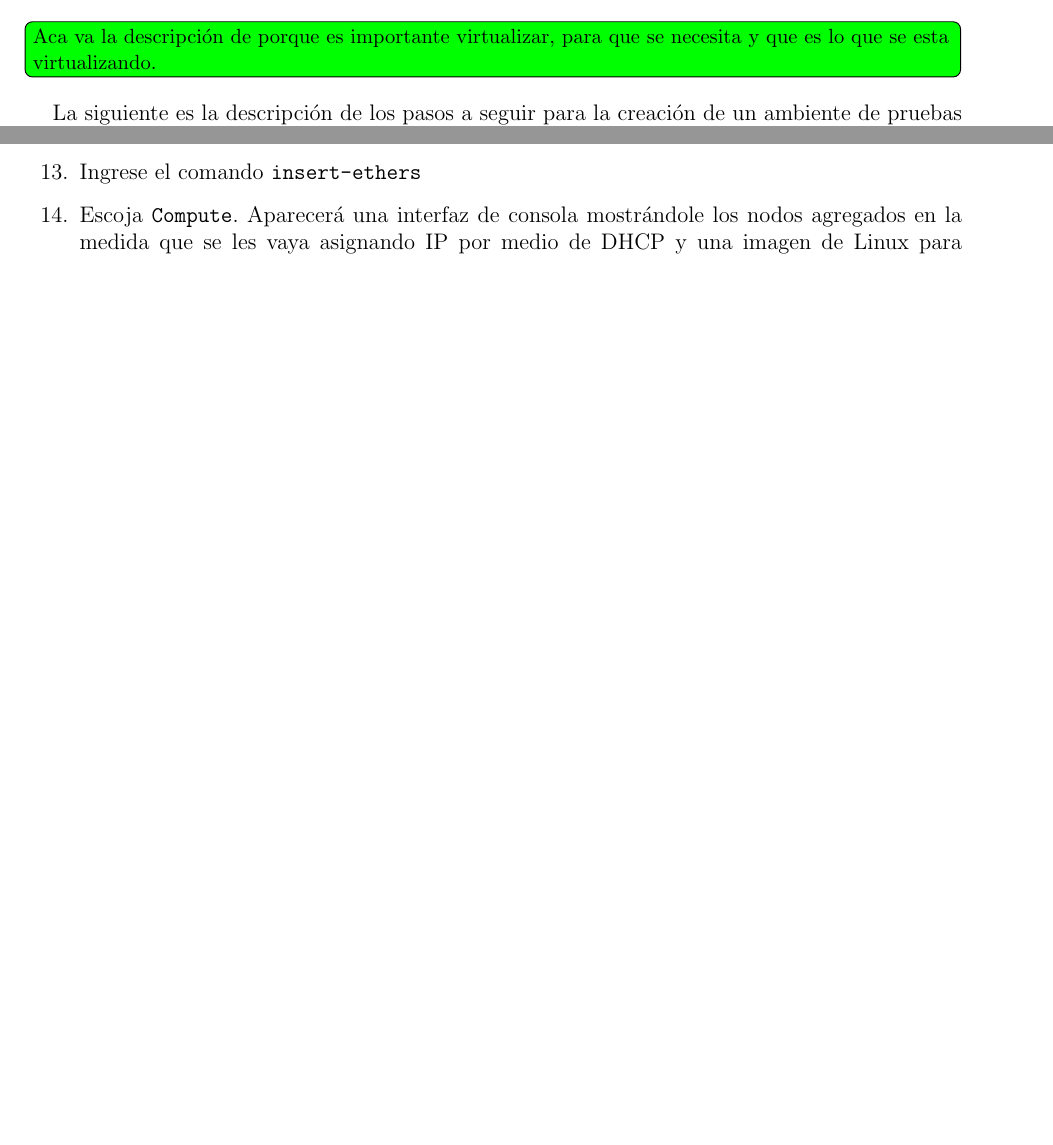
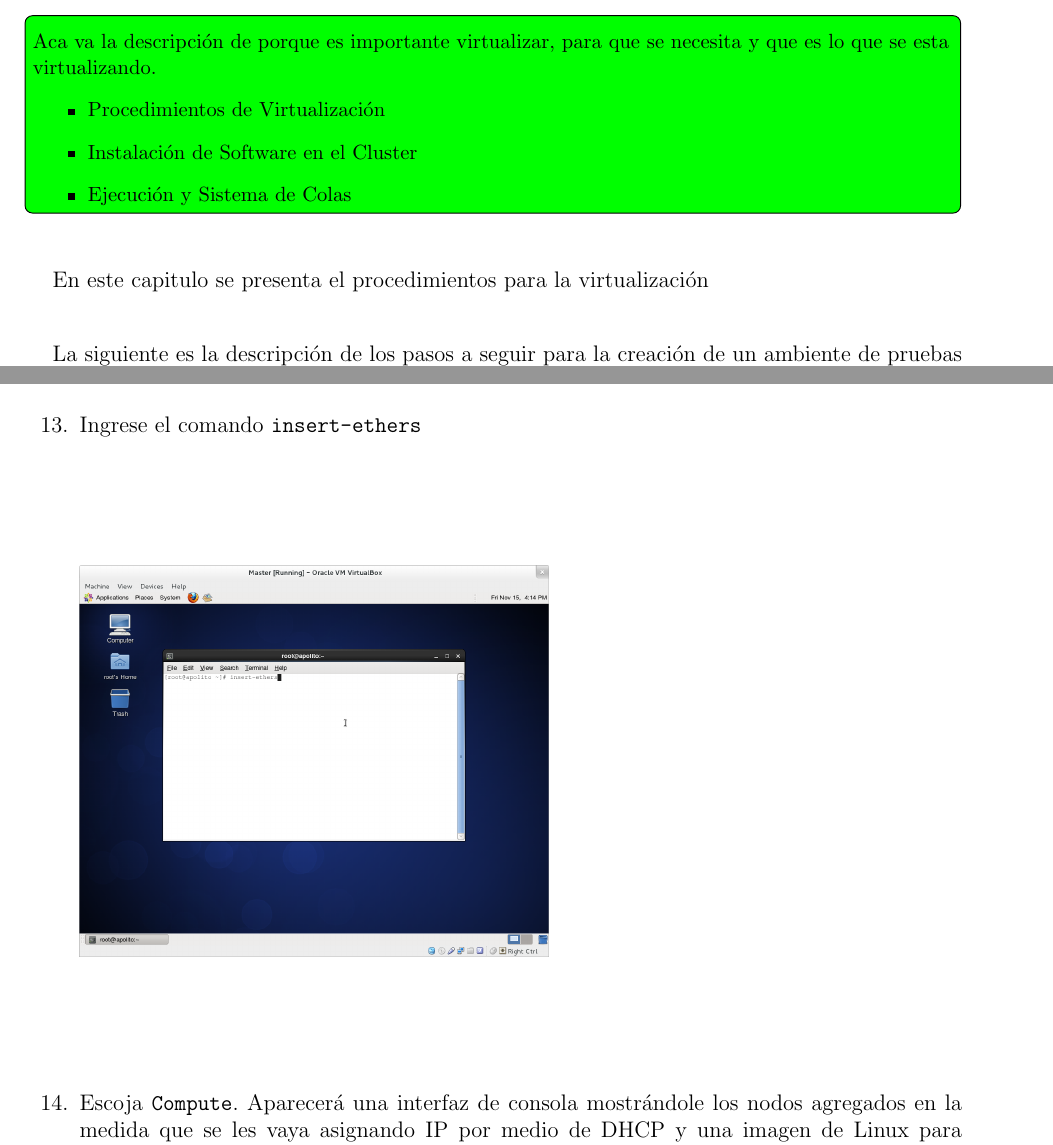
Before and after one commit to smonsalve/tesis, a LaTeX document (ProyectoGrado.tex, which reads Caps/virtualizacion.tex): two parts of pages 8 and 16 of 24 before the commit and two parts of pages 8 and 17 of 26 after it, joined at a grey line, cut so that both start at the same text, the shorter picture padded with empty space. Compiled offline with pdfLaTeX.

Commit message:
more images

```diff
--- a/Caps/virtualizacion.tex
+++ b/Caps/virtualizacion.tex
@@ -1,9 +1,23 @@
 \section{Virtualización de un cluster}
 
-		\todo[inline,caption={TODO}]{Aca va la descripción de porque es importante virtualizar, para que se necesita y que es lo que se esta virtualizando.}
+\todo[inline,caption={TODO}]{
+
+Aca va la descripción de porque es importante virtualizar, para que se necesita y que es lo que se esta virtualizando.
+
+\begin{itemize}
+	\item Procedimientos de Virtualización
+	\item Instalación de Software en el Cluster
+	\item Ejecución y Sistema de Colas
+
+\end{itemize}
+}
 
 
 % http://galois.eafit.edu.co/vms/devenv/rocks-6.1/
+
+En este capitulo se presenta el procedimientos para la virtualización
+
+
 
 La siguiente es la descripción de los pasos a seguir para la creación de un ambiente de pruebas paralelo virtualizado que simula el cluster de Apolo.\footnote{Estas instrucciones fueron probadas en un ambiente de Linux Fedora 18.}
 
@@ -154,4 +172,8 @@ La siguiente es la descripción de los pasos a seguir para la creación de un am
 \item Ingrese el comando \texttt{insert-ethers}
+
+
+\includegraphics[width=0.5\textwidth]{aux/insert}
+
 
 \item Escoja \texttt{Compute}. Aparecerá una interfaz de consola mostrándole los nodos agregados en la medida que se les vaya asignando IP por medio de DHCP y una imagen de Linux para instalar con PXE.
 
```
Also changed, not shown: ProyectoGrado.pdf, aux/Screenshot from 2013-11-15 16:16:30.png (added), aux/compute.png (added), aux/insert.png (added), aux/nodos.png (added), aux/nodosinsertados.png (added), aux/terminal.png (added), Caps/virtualizacion.tex (13 more changed lines).
